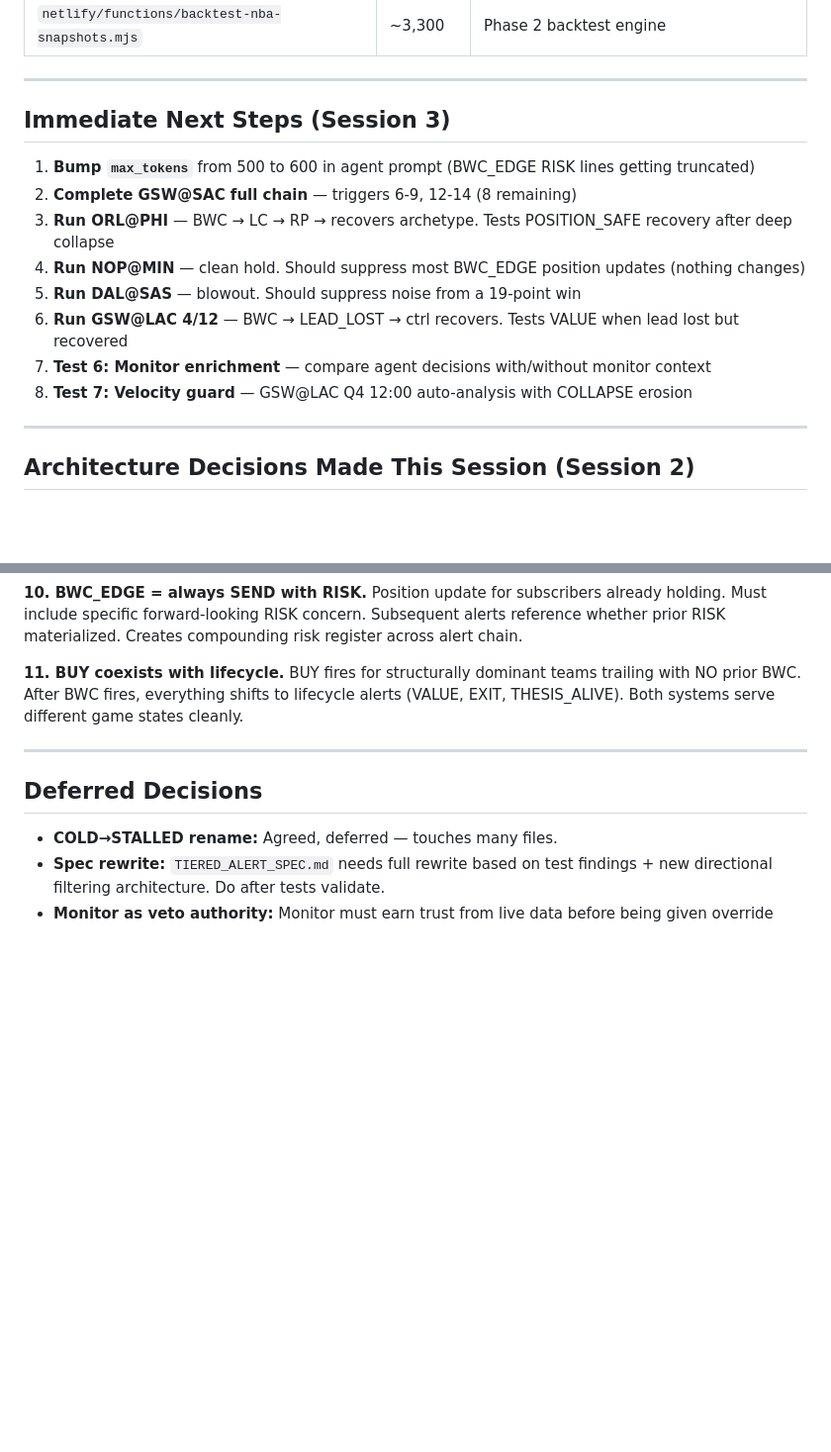
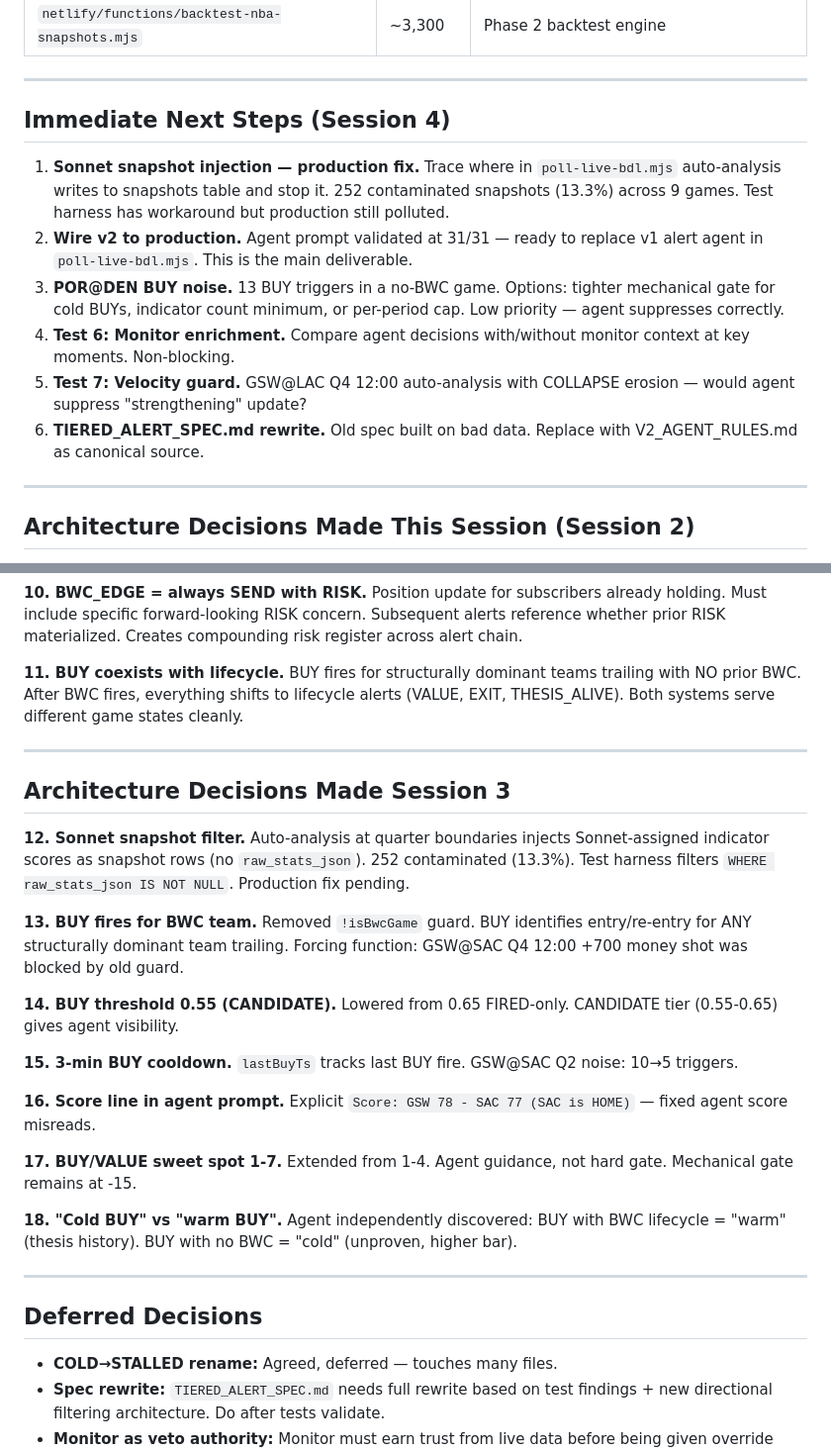
Before and after one commit to MannyBanda/Deepfuckingthesis, a Markdown page: V2_TEST_HANDOFF.md, 2 parts joined by grey strips. Shown at 99% size. Rendered like a GitHub page; blank space fills up the shorter version.

```diff
--- a/V2_TEST_HANDOFF.md
+++ b/V2_TEST_HANDOFF.md
@@ -184,16 +202,14 @@ Base URL: `https://poetic-starlight-aa8938.netlify.app/.netlify/functions`
 
 ---
 
-## Immediate Next Steps (Session 3)
+## Immediate Next Steps (Session 4)
 
-1. **Bump `max_tokens`** from 500 to 600 in agent prompt (BWC_EDGE RISK lines getting truncated)
-2. **Complete GSW@SAC full chain** — triggers 6-9, 12-14 (8 remaining)
-3. **Run ORL@PHI** — BWC → LC → RP → recovers archetype. Tests POSITION_SAFE recovery after deep collapse
-4. **Run NOP@MIN** — clean hold. Should suppress most BWC_EDGE position updates (nothing changes)
-5. **Run DAL@SAS** — blowout. Should suppress noise from a 19-point win
-6. **Run GSW@LAC 4/12** — BWC → LEAD_LOST → ctrl recovers. Tests VALUE when lead lost but recovered
-7. **Test 6: Monitor enrichment** — compare agent decisions with/without monitor context
-8. **Test 7: Velocity guard** — GSW@LAC Q4 12:00 auto-analysis with COLLAPSE erosion
+1. **Sonnet snapshot injection — production fix.** Trace where in `poll-live-bdl.mjs` auto-analysis writes to snapshots table and stop it. 252 contaminated snapshots (13.3%) across 9 games. Test harness has workaround but production still polluted.
+2. **Wire v2 to production.** Agent prompt validated at 31/31 — ready to replace v1 alert agent in `poll-live-bdl.mjs`. This is the main deliverable.
+3. **POR@DEN BUY noise.** 13 BUY triggers in a no-BWC game. Options: tighter mechanical gate for cold BUYs, indicator count minimum, or per-period cap. Low priority — agent suppresses correctly.
+4. **Test 6: Monitor enrichment.** Compare agent decisions with/without monitor context at key moments. Non-blocking.
+5. **Test 7: Velocity guard.** GSW@LAC Q4 12:00 auto-analysis with COLLAPSE erosion — would agent suppress "strengthening" update?
+6. **TIERED_ALERT_SPEC.md rewrite.** Old spec built on bad data. Replace with V2_AGENT_RULES.md as canonical source.
 
 ---
 
@@ -209,6 +225,24 @@ Base URL: `https://poetic-starlight-aa8938.netlify.app/.netlify/functions`
 
 ---
 
+## Architecture Decisions Made Session 3
+
+**12. Sonnet snapshot filter.** Auto-analysis at quarter boundaries injects Sonnet-assigned indicator scores as snapshot rows (no `raw_stats_json`). 252 contaminated (13.3%). Test harness filters `WHERE raw_stats_json IS NOT NULL`. Production fix pending.
+
+**13. BUY fires for BWC team.** Removed `!isBwcGame` guard. BUY identifies entry/re-entry for ANY structurally dominant team trailing. Forcing function: GSW@SAC Q4 12:00 +700 money shot was blocked by old guard.
+
+**14. BUY threshold 0.55 (CANDIDATE).** Lowered from 0.65 FIRED-only. CANDIDATE tier (0.55-0.65) gives agent visibility.
+
+**15. 3-min BUY cooldown.** `lastBuyTs` tracks last BUY fire. GSW@SAC Q2 noise: 10→5 triggers.
+
+**16. Score line in agent prompt.** Explicit `Score: GSW 78 - SAC 77 (SAC is HOME)` — fixed agent score misreads.
+
+**17. BUY/VALUE sweet spot 1-7.** Extended from 1-4. Agent guidance, not hard gate. Mechanical gate remains at -15.
+
+**18. "Cold BUY" vs "warm BUY".** Agent independently discovered: BUY with BWC lifecycle = "warm" (thesis history). BUY with no BWC = "cold" (unproven, higher bar).
+
+---
+
 ## Deferred Decisions
 
 - **COLD→STALLED rename:** Agreed, deferred — touches many files.
```
Also changed, not shown: other parts of V2_TEST_HANDOFF.md (+55 -37 lines), V2_AGENT_RULES.md (+13 -9 lines).
